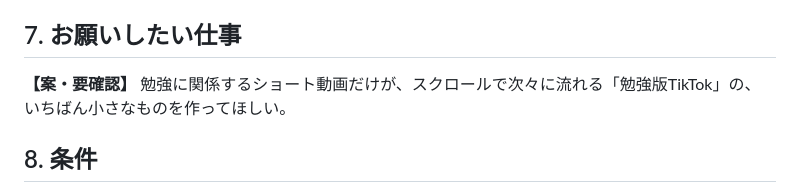
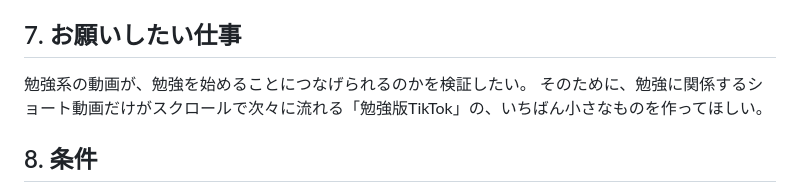
Before and after one commit to ryugo201001037-wq/zo-ne-NOW, a Markdown page: docs/発注書.md, the part around the change. Rendered like a GitHub page.

Commit message:
発注書：お願いしたい仕事をCEOの言葉で確定
Co-Authored-By: Claude Opus 5.5 <noreply@anthropic.com>
Claude-Session: https://claude.ai/code/session_013L49voTpHJaTtiRgd717qU

```diff
--- a/docs/発注書.md
+++ b/docs/発注書.md
@@ -46,8 +46,8 @@ SNSを開くと止まらなくなる高校2年生は、次に流れてくる動
 「短い勉強系動画を数本見る」ことで、SNSに流れずに勉強を始められる人が増えるのは本当か。
 
 ## 7. お願いしたい仕事
-**【案・要確認】**
-勉強に関係するショート動画だけが、スクロールで次々に流れる「勉強版TikTok」の、いちばん小さなものを作ってほしい。
+勉強系の動画が、勉強を始めることにつなげられるのかを検証したい。
+そのために、勉強に関係するショート動画だけがスクロールで次々に流れる「勉強版TikTok」の、いちばん小さなものを作ってほしい。
 
 ## 8. 条件
 - 30分以内に動くこと
```
